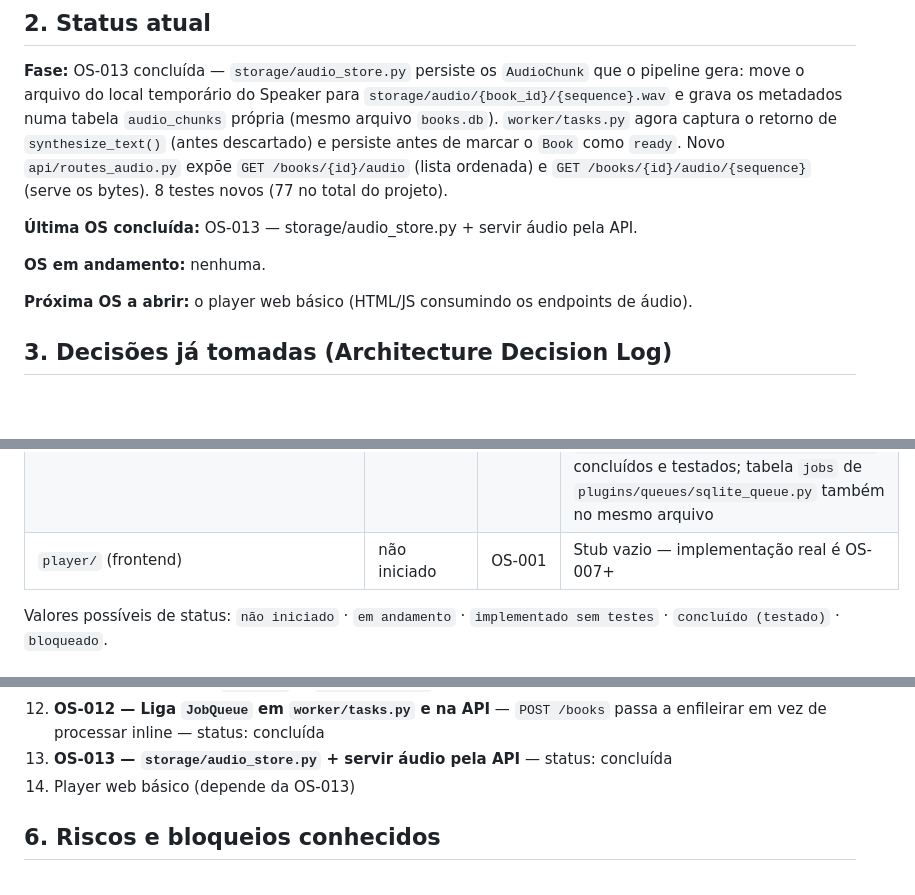
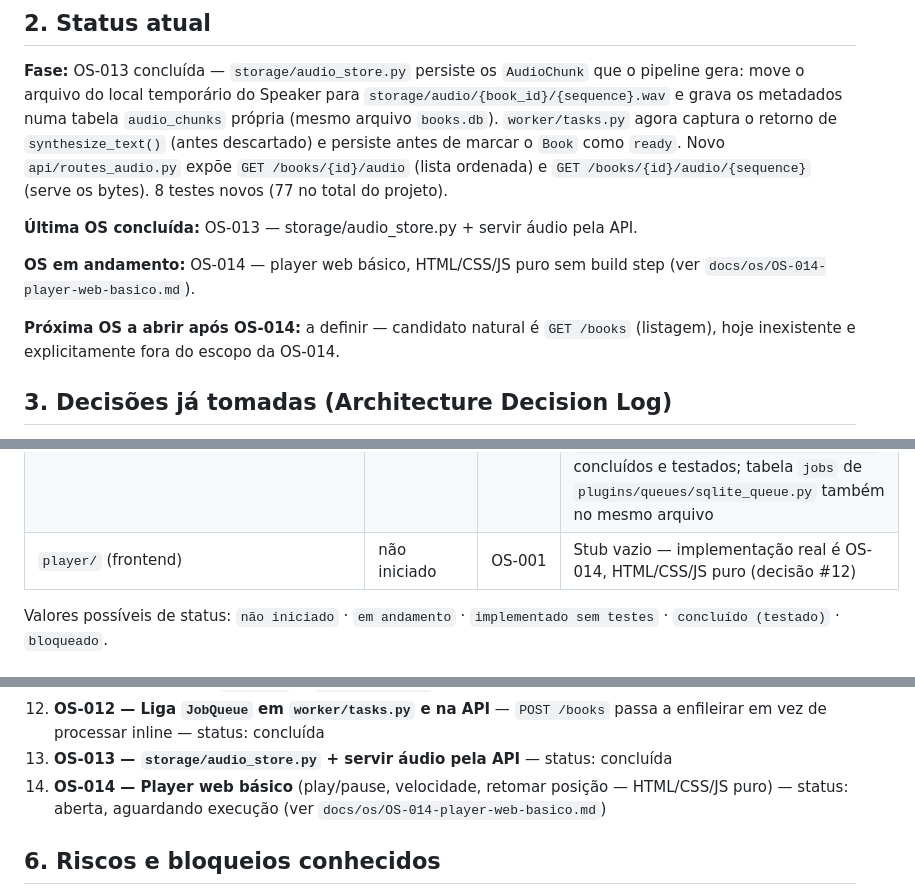
Before and after one commit to dinei84/listening, a Markdown page: docs/PROJECT_STATE.md, 3 parts joined by grey strips. GitHub-like rendering; blank space fills up the shorter version.

```diff
--- a/docs/PROJECT_STATE.md
+++ b/docs/PROJECT_STATE.md
@@ -16,9 +16,9 @@ App pessoal que converte PDF em audiobook (estilo Audible), com pipeline plugáv
 
 **Última OS concluída:** OS-013 — storage/audio_store.py + servir áudio pela API.
 
-**OS em andamento:** nenhuma.
+**OS em andamento:** OS-014 — player web básico, HTML/CSS/JS puro sem build step (ver `docs/os/OS-014-player-web-basico.md`).
 
-**Próxima OS a abrir:** o player web básico (HTML/JS consumindo os endpoints de áudio).
+**Próxima OS a abrir após OS-014:** a definir — candidato natural é `GET /books` (listagem), hoje inexistente e explicitamente fora do escopo da OS-014.
 
 ## 3. Decisões já tomadas (Architecture Decision Log)
 
@@ -60,7 +61,7 @@ Registrar aqui toda decisão relevante, na ordem em que foram tomadas. Nunca apa
 | `plugins/queues/sqlite_queue.py` | concluído (testado) | OS-011 | `SQLiteJobQueue` — tabela `jobs` no mesmo arquivo de `storage/db.py` (`books.db`); `claim_next()` atômico via `BEGIN IMMEDIATE` + `UPDATE ... WHERE status='queued'` |
 | `worker/tasks.py` | concluído (testado) | OS-013 | `process_job(job)` roda o pipeline, persiste os `AudioChunk` via `storage.audio_store.persist_chunks()` e marca `Book`/`Job` como `ready`/`done` ou `error`/`failed`; `run_worker(poll_interval, max_iterations)` faz polling; `python -m worker.tasks` para rodar manualmente |
 | `storage/` | em andamento | OS-013 | `db.py` (OS-010), `uploads.py` (OS-012) e `audio_store.py` (OS-013 — `persist_chunks`/`list_chunks`/`get_chunk`, tabela `audio_chunks` no mesmo `books.db`, arquivos em `storage/audio/{book_id}/{sequence}.wav`) concluídos e testados; tabela `jobs` de `plugins/queues/sqlite_queue.py` também no mesmo arquivo |
-| `player/` (frontend) | não iniciado | OS-001 | Stub vazio — implementação real é OS-007+ |
+| `player/` (frontend) | não iniciado | OS-001 | Stub vazio — implementação real é OS-014, HTML/CSS/JS puro (decisão #12) |
 
 Valores possíveis de status: `não iniciado` · `em andamento` · `implementado sem testes` · `concluído (testado)` · `bloqueado`.
 
@@ -79,7 +80,7 @@ Valores possíveis de status: `não iniciado` · `em andamento` · `implementado
 11. **OS-011 — Contrato `JobQueue` + `SQLiteJobQueue`** — status: concluída
 12. **OS-012 — Liga `JobQueue` em `worker/tasks.py` e na API** — `POST /books` passa a enfileirar em vez de processar inline — status: concluída
 13. **OS-013 — `storage/audio_store.py` + servir áudio pela API** — status: concluída
-14. Player web básico (depende da OS-013)
+14. **OS-014 — Player web básico** (play/pause, velocidade, retomar posição — HTML/CSS/JS puro) — status: aberta, aguardando execução (ver `docs/os/OS-014-player-web-basico.md`)
 
 ## 6. Riscos e bloqueios conhecidos
 
```
Also changed, not shown: other parts of docs/PROJECT_STATE.md (+1 -0 lines), docs/ARQUITETURA.md (+1 -1 lines), docs/os/OS-014-player-web-basico.md (added, +58 -0 lines).
